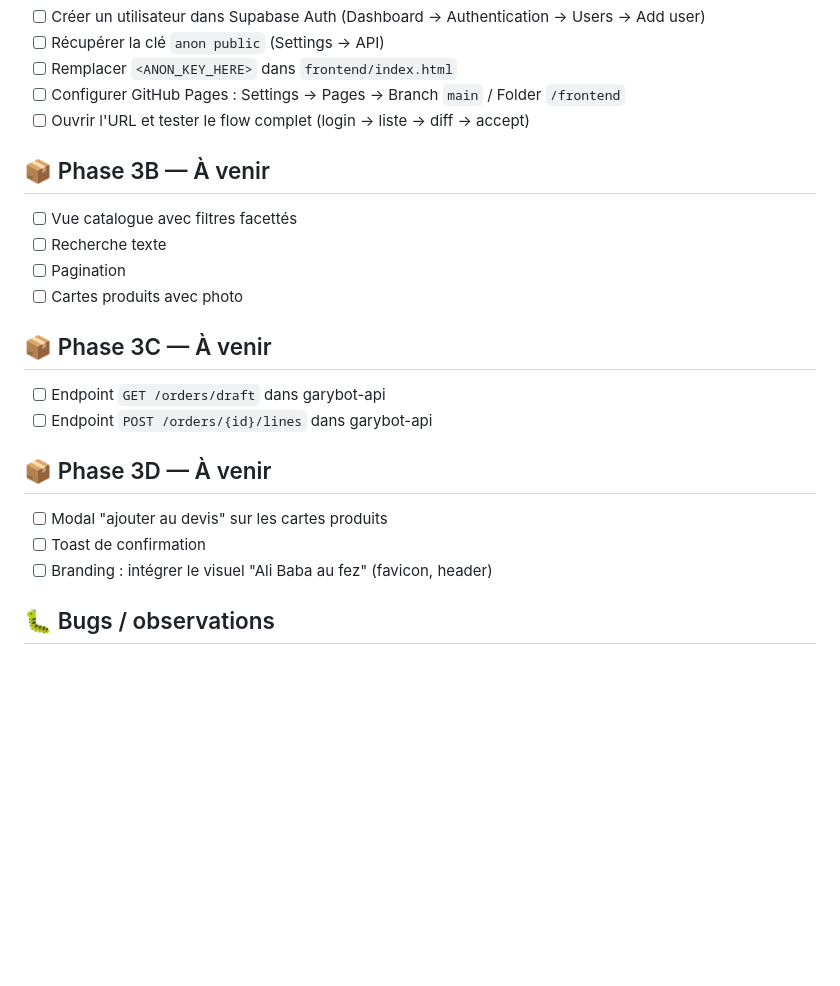
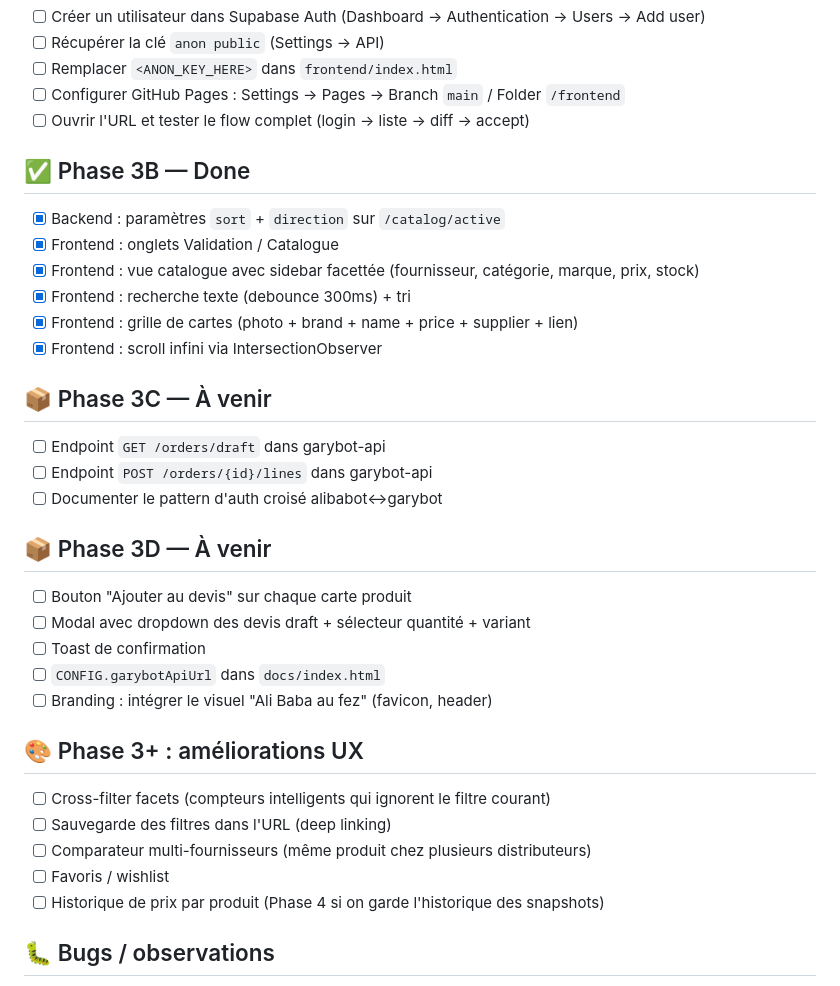
Before and after one commit to pierrepomiers/alibabot, a Markdown page: todo-items.md, the part around the change. Drawn GitHub-style; blank space fills up the shorter version.

Commit message:
docs: phase 3B — catalog view
Document the new tab + facets + infinite-scroll behavior in CLAUDE.md
(now lists S.view = catalog explicitly), and bump todo-items.md with
phase 3B done state, phase 3C/3D upcoming, and a Phase 3+ UX wishlist.

Co-Authored-By: Claude Opus 4.7 (1M context) <noreply@anthropic.com>

```diff
--- a/todo-items.md
+++ b/todo-items.md
@@ -83,23 +83,36 @@
 - [ ] Configurer GitHub Pages : Settings → Pages → Branch `main` / Folder `/frontend`
 - [ ] Ouvrir l'URL et tester le flow complet (login → liste → diff → accept)
 
-## 📦 Phase 3B — À venir
+## ✅ Phase 3B — Done
 
-- [ ] Vue catalogue avec filtres facettés
-- [ ] Recherche texte
-- [ ] Pagination
-- [ ] Cartes produits avec photo
+- [x] Backend : paramètres `sort` + `direction` sur `/catalog/active`
+- [x] Frontend : onglets Validation / Catalogue
+- [x] Frontend : vue catalogue avec sidebar facettée (fournisseur, catégorie, marque, prix, stock)
+- [x] Frontend : recherche texte (debounce 300ms) + tri
+- [x] Frontend : grille de cartes (photo + brand + name + price + supplier + lien)
+- [x] Frontend : scroll infini via IntersectionObserver
 
 ## 📦 Phase 3C — À venir
 
 - [ ] Endpoint `GET /orders/draft` dans garybot-api
 - [ ] Endpoint `POST /orders/{id}/lines` dans garybot-api
+- [ ] Documenter le pattern d'auth croisé alibabot↔garybot
 
 ## 📦 Phase 3D — À venir
 
-- [ ] Modal "ajouter au devis" sur les cartes produits
+- [ ] Bouton "Ajouter au devis" sur chaque carte produit
+- [ ] Modal avec dropdown des devis draft + sélecteur quantité + variant
 - [ ] Toast de confirmation
+- [ ] `CONFIG.garybotApiUrl` dans `docs/index.html`
 - [ ] Branding : intégrer le visuel "Ali Baba au fez" (favicon, header)
+
+## 🎨 Phase 3+ : améliorations UX
+
+- [ ] Cross-filter facets (compteurs intelligents qui ignorent le filtre courant)
+- [ ] Sauvegarde des filtres dans l'URL (deep linking)
+- [ ] Comparateur multi-fournisseurs (même produit chez plusieurs distributeurs)
+- [ ] Favoris / wishlist
+- [ ] Historique de prix par produit (Phase 4 si on garde l'historique des snapshots)
 
 ## 🐛 Bugs / observations
 
```
Also changed, not shown: CLAUDE.md (+15 -2 lines).
